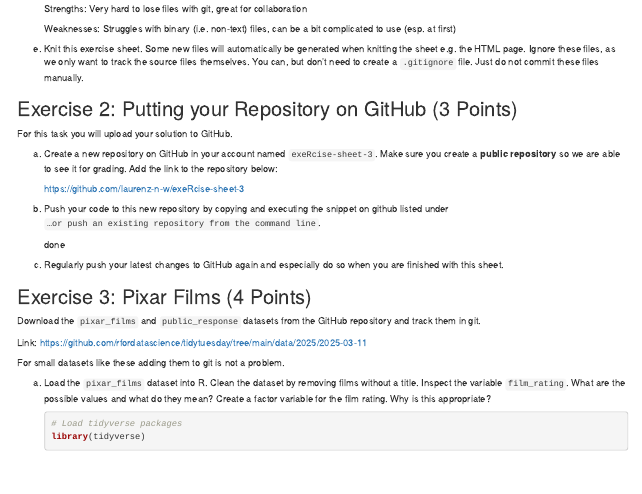
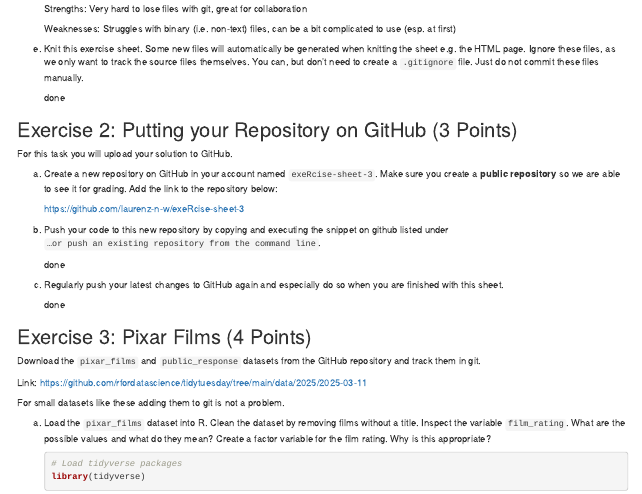
Before and after one commit to laurenz-n-w/exeRcise-sheet-3, an R Markdown document (ExerciseSheet_3_TEMPLATE.Rmd): the page in a window 1100 px wide, from 550 px down. Rendered offline with R 4.5, knitr and Pandoc, with nearby package versions; drawn as R Markdown's standard HTML page in place of the format the file asks for; some code elsewhere in the file could not run offline.

Commit message:
Added final comments

```diff
--- a/ExerciseSheet_3_TEMPLATE.Rmd
+++ b/ExerciseSheet_3_TEMPLATE.Rmd
@@ -41,6 +41,8 @@
 
 e)  Knit this exercise sheet. Some new files will automatically be generated when knitting the sheet e.g. the HTML page. Ignore these files, as we only want to track the source files themselves. You can, but don't need to create a `.gitignore` file. Just do not commit these files manually.
 
+    done
+
 ## Exercise 2: Putting your Repository on GitHub (3 Points)
 
 For this task you will upload your solution to GitHub.
@@ -54,6 +56,8 @@
     done
 
 c)  Regularly push your latest changes to GitHub again and especially do so when you are finished with this sheet.
+
+    done
 
 ## Exercise 3: Pixar Films (4 Points)
 
```
